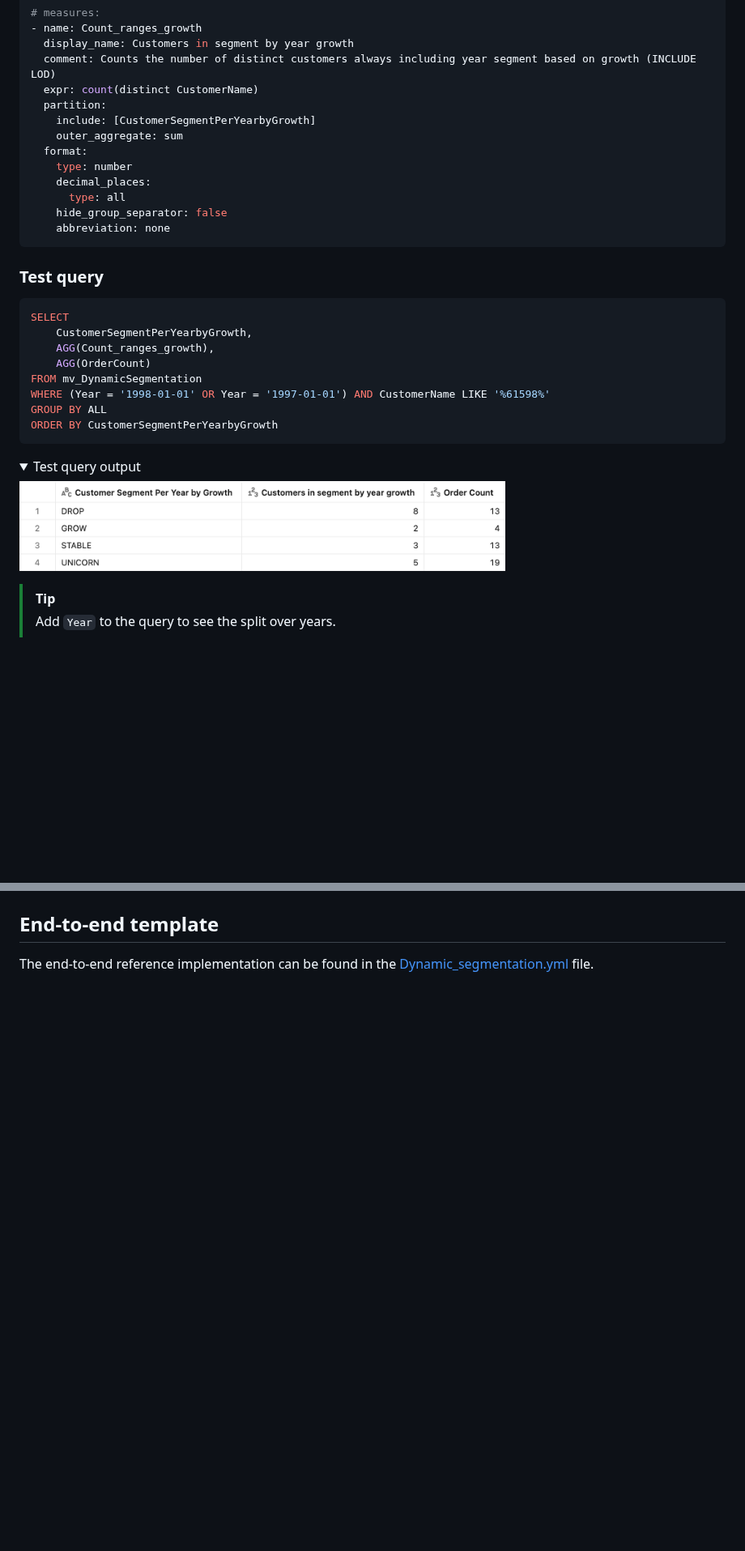
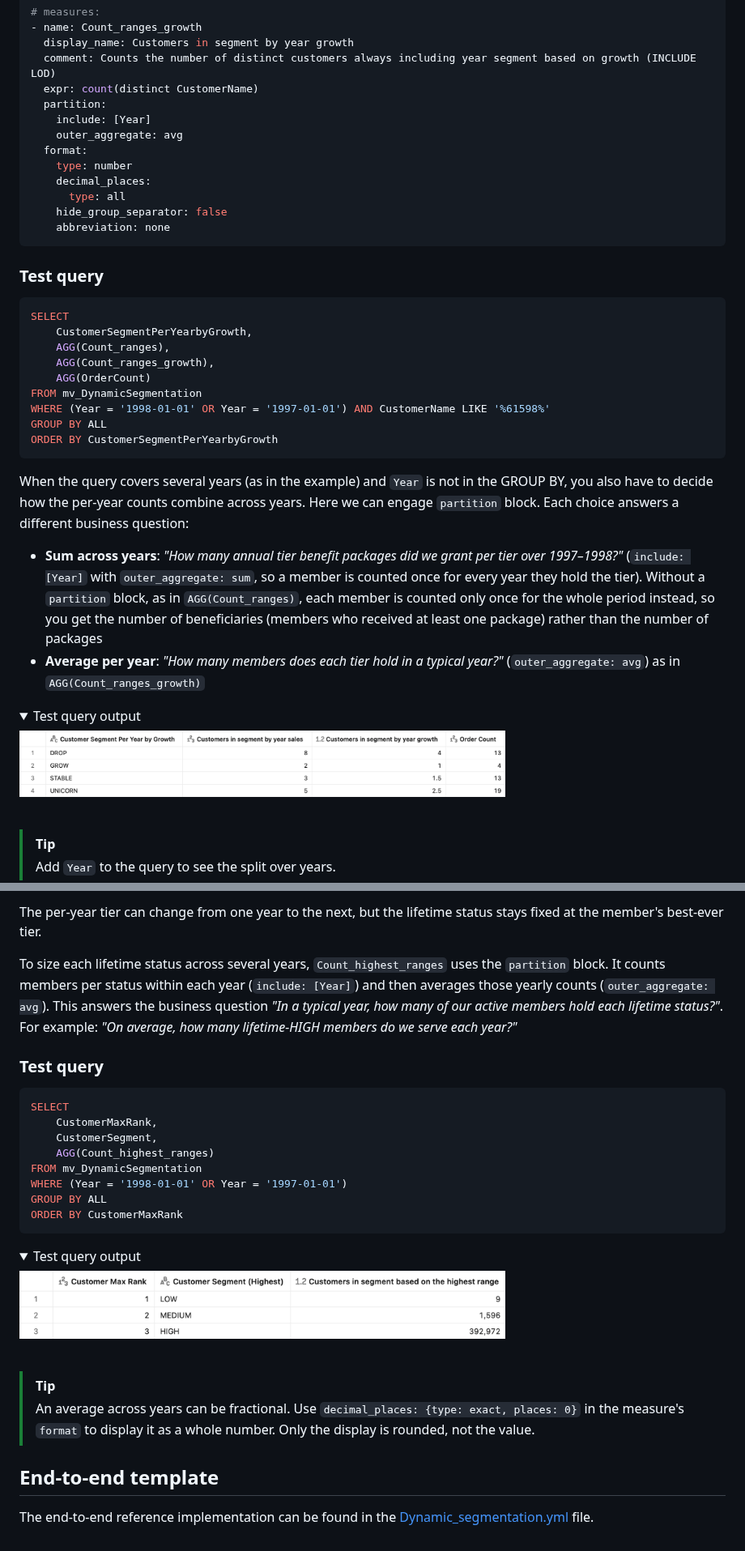
Before and after one commit to databricks-solutions/uc-semantics-patterns, a Markdown page: Dynamic segmentation/README.md, 2 parts joined by grey strips. Shown at 81% size. Rendered like a GitHub page; pictures changed too: Dynamic segmentation/images/CustomerSegmentPerYearbyGrowth.png, Dynamic segmentation/images/CustomerSegmentbySegmentHighestAVG.png (added); folded sections open; blank space fills up the shorter version.

Commit message:
include fix

````diff
--- a/Dynamic segmentation/README.md
+++ b/Dynamic segmentation/README.md
@@ -278,8 +275,8 @@ To define growth, the field pulls the prior year's total via a time-based window
   comment: Counts the number of distinct customers always including year segment based on growth (INCLUDE LOD)
   expr: count(distinct CustomerName)
   partition:
-    include: [CustomerSegmentPerYearbyGrowth]
-    outer_aggregate: sum
+    include: [Year]
+    outer_aggregate: avg
   format:
     type: number
     decimal_places:
@@ -293,6 +290,7 @@ To define growth, the field pulls the prior year's total via a time-based window
 ```sql
 SELECT
     CustomerSegmentPerYearbyGrowth,
+    AGG(Count_ranges),
     AGG(Count_ranges_growth),
     AGG(OrderCount)
 FROM mv_DynamicSegmentation
@@ -300,6 +298,10 @@ WHERE (Year = '1998-01-01' OR Year = '1997-01-01') AND CustomerName LIKE '%61598
 GROUP BY ALL
 ORDER BY CustomerSegmentPerYearbyGrowth
 ```
+When the query covers several years (as in the example) and `Year` is not in the GROUP BY, you also have to decide how the per-year counts combine across years. Here we can engage `partition` block. Each choice answers a different business question:
+- **Sum across years**: *"How many annual tier benefit packages did we grant per tier over 1997–1998?"* (`include: [Year]` with `outer_aggregate: sum`, so a member is counted once for every year they hold the tier). Without a `partition` block, as in `AGG(Count_ranges)`, each member is counted only once for the whole period instead, so you get the number of beneficiaries (members who received at least one package) rather than the number of packages
+- **Average per year**: *"How many members does each tier hold in a typical year?"* (`outer_aggregate: avg`) as in `AGG(Count_ranges_growth)`
+
 
 <details>
 <summary>Test query output</summary>
@@ -389,6 +393,29 @@ The per-year tier can differ across the two years, while the lifetime tier stays
 
-</details>
+The per-year tier can change from one year to the next, but the lifetime status stays fixed at the member's best-ever tier.
 
+To size each lifetime status across several years, `Count_highest_ranges` uses the `partition` block. It counts members per status within each year (`include: [Year]`) and then averages those yearly counts (`outer_aggregate: avg`). This answers the business question *"In a typical year, how many of our active members hold each lifetime status?"*. For example: *"On average, how many lifetime-HIGH members do we serve each year?"*
+
+### Test query
+
+```sql
+SELECT
+    CustomerMaxRank,
+    CustomerSegment,
+    AGG(Count_highest_ranges)
+FROM mv_DynamicSegmentation
+WHERE (Year = '1998-01-01' OR Year = '1997-01-01')
+GROUP BY ALL
+ORDER BY CustomerMaxRank
+```
+<details>
+<summary>Test query output</summary>
+
+<img width="600" src="./images/CustomerSegmentbySegmentHighestAVG.png" alt="AVG Customers by all-time highest segment" />
+
+</details>  <br>
+
+> [!TIP]
+> An average across years can be fractional. Use `decimal_places: {type: exact, places: 0}` in the measure's `format` to display it as a whole number. Only the display is rounded, not the value.
 
 ## End-to-end template
 
````
Also changed, not shown: other parts of Dynamic segmentation/README.md (+13 -14 lines), CHANGELOG.md (+4 -0 lines), 1 other file.
